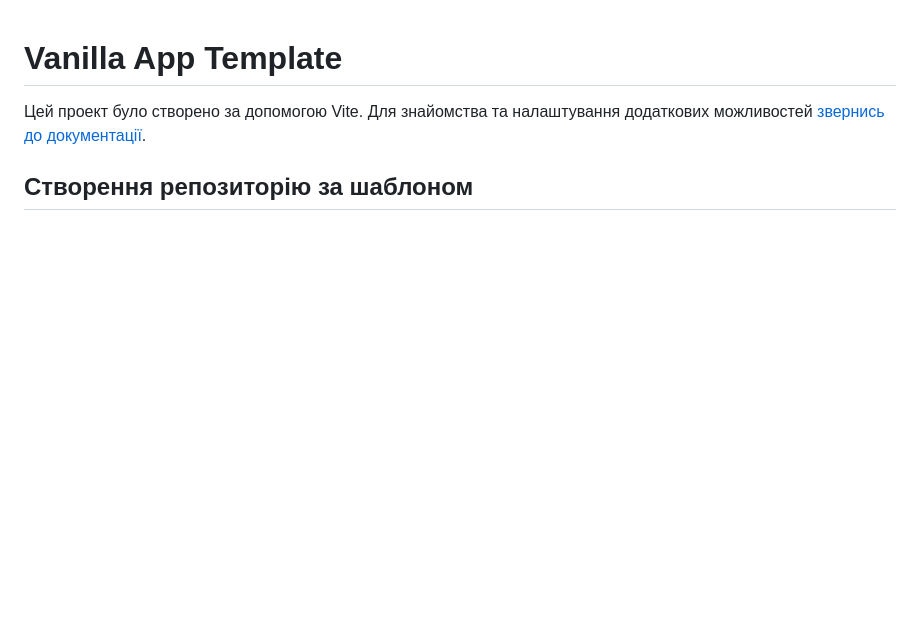
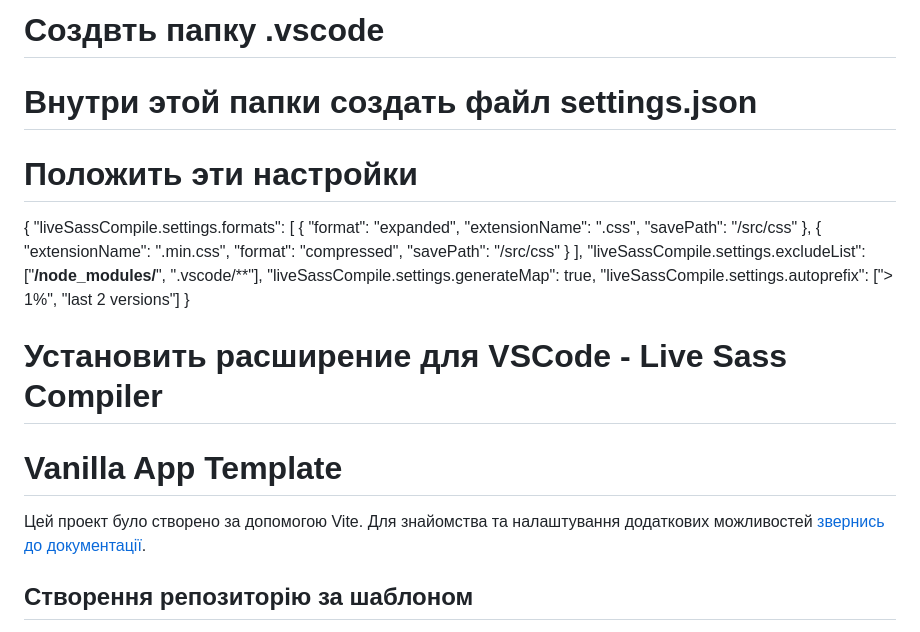
Before and after one commit to IIIMaroIII/juniors-js-project, a Markdown page: README.md, the part around the change. Drawn GitHub-style; blank space fills up the shorter version.

```diff
--- a/README.md
+++ b/README.md
@@ -1,3 +1,28 @@
+# Создвть папку .vscode
+# Внутри этой папки создать файл settings.json
+# Положить эти настройки
+
+{
+  "liveSassCompile.settings.formats": [
+    {
+      "format": "expanded",
+      "extensionName": ".css",
+      "savePath": "/src/css"
+    },
+    {
+      "extensionName": ".min.css",
+      "format": "compressed",
+      "savePath": "/src/css"
+    }
+  ],
+  "liveSassCompile.settings.excludeList": ["**/node_modules/**", ".vscode/**"],
+  "liveSassCompile.settings.generateMap": true,
+  "liveSassCompile.settings.autoprefix": ["> 1%", "last 2 versions"]
+}
+
+# Установить расширение для VSCode - Live Sass Compiler
+
+
 # Vanilla App Template
 
 Цей проект було створено за допомогою Vite. Для знайомства та налаштування
```
